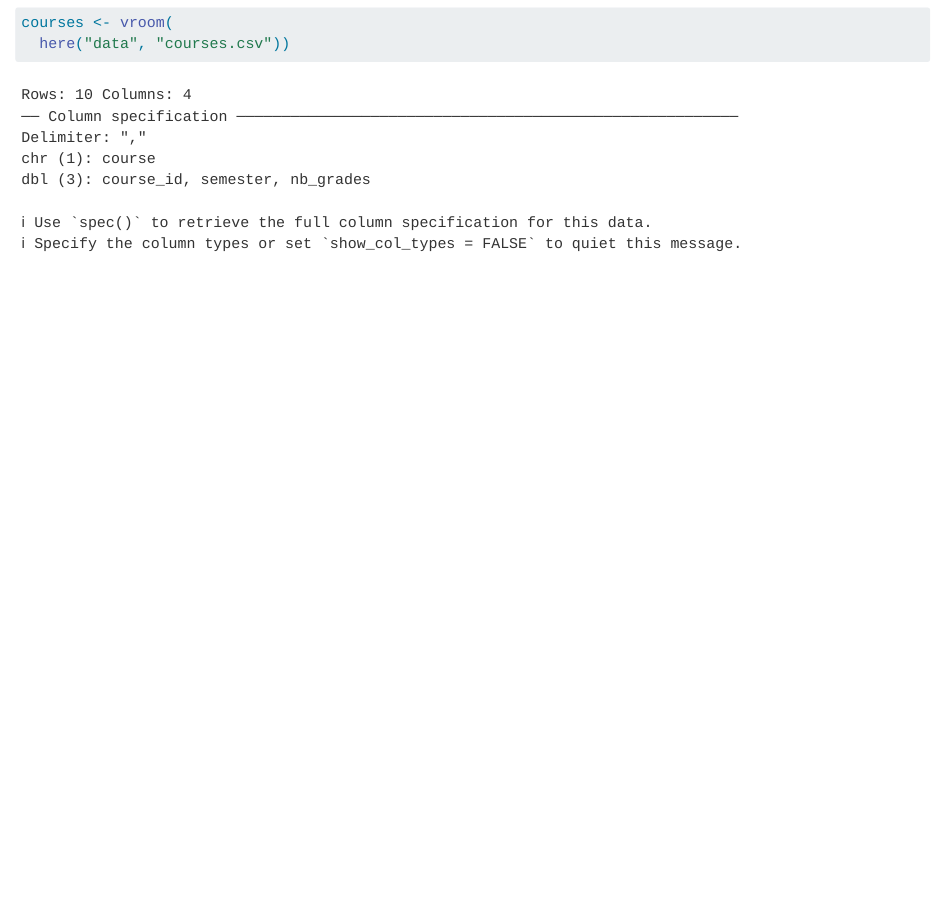
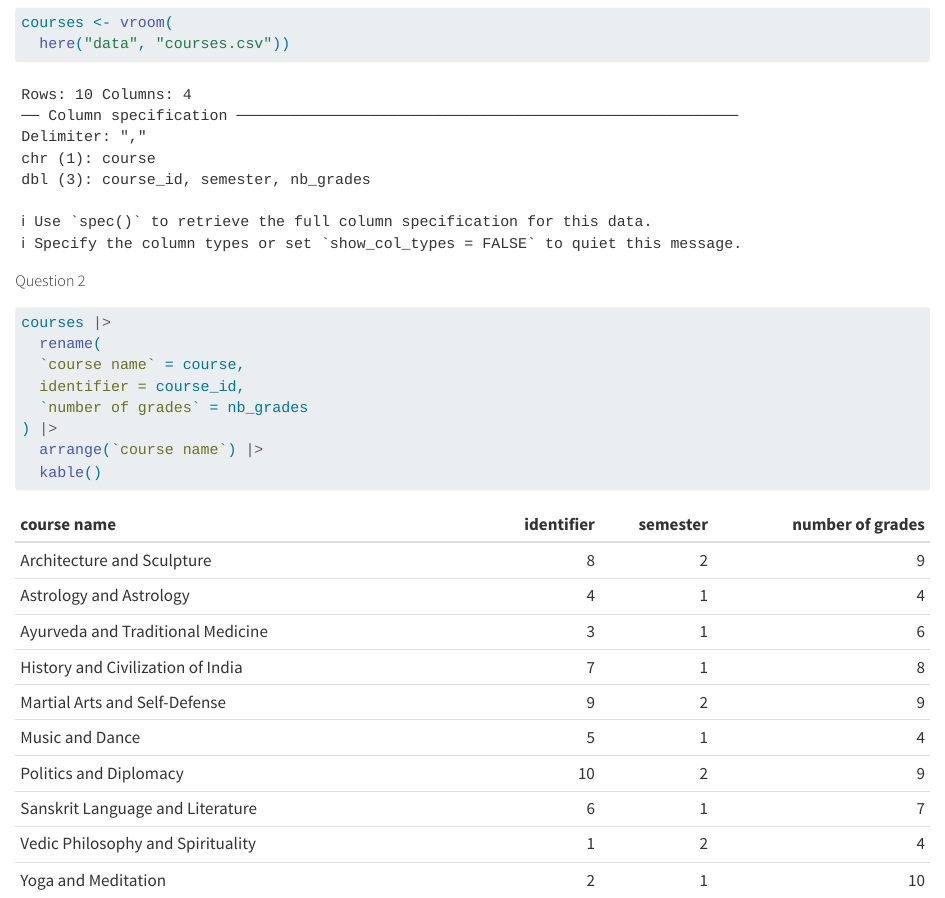
Before and after one commit to cazaletlouise/eval-grades, a Quarto document (CAZALETDANCE.qmd): the page in a window 1100 px wide, from 1100 px down before the commit and from 1150 px down after it, so that both start at the same text. Rendered offline with R 4.5, knitr and Pandoc in place of Quarto, with nearby package versions; some code elsewhere in the file could not run offline.

Commit message:
question 2

````diff
--- a/CAZALETDANCE.qmd
+++ b/CAZALETDANCE.qmd
@@ -27,3 +28,15 @@ here::i_am("eval-grades.Rproj")
 courses <- vroom(
   here("data", "courses.csv"))
 ```
+##### Question 2
+
+```{r}
+courses |>
+  rename(
+  `course name` = course,
+  identifier = course_id,
+  `number of grades` = nb_grades
+) |>
+  arrange(`course name`) |>
+  kable()
+```
````
Also changed, not shown: CAZALETDANCE.qmd (1 more changed lines).
